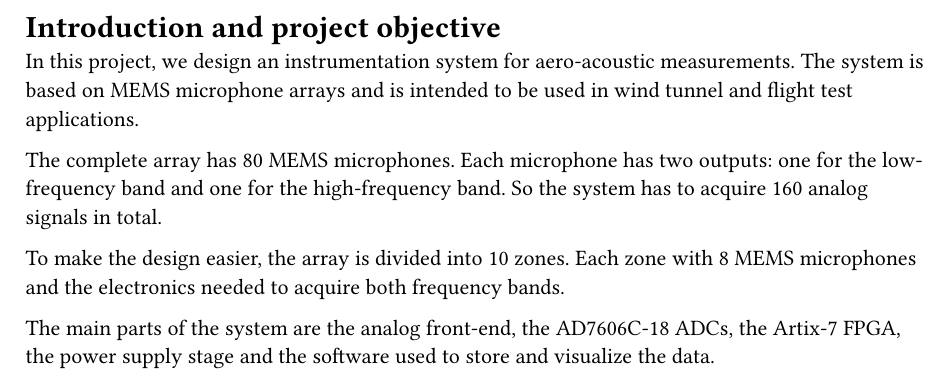
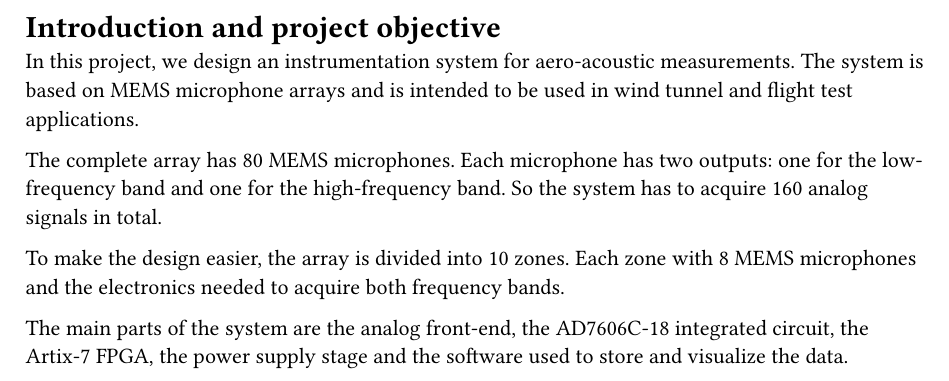
Before and after one commit to holaines/OPTO, a Typst document (challenge/report/chap/1_introduction.typ): part of the page, cut so that both start at the same text. Compiled offline with Typst 0.15.

Commit message:
fix typo

```diff
--- a/challenge/report/chap/1_introduction.typ
+++ b/challenge/report/chap/1_introduction.typ
@@ -6,4 +6,4 @@ The complete array has 80 MEMS microphones. Each microphone has two outputs: one
 
 To make the design easier, the array is divided into 10 zones. Each zone with 8 MEMS microphones and the electronics needed to acquire both frequency bands.
 
-The main parts of the system are the analog front-end, the AD7606C-18 ADCs, the Artix-7 FPGA, the power supply stage and the software used to store and visualize the data.
+The main parts of the system are the analog front-end, the AD7606C-18 integrated circuit, the Artix-7 FPGA, the power supply stage and the software used to store and visualize the data.
```
